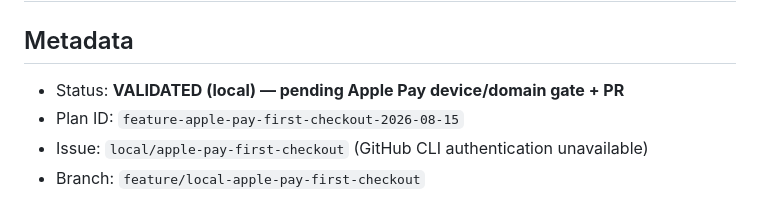
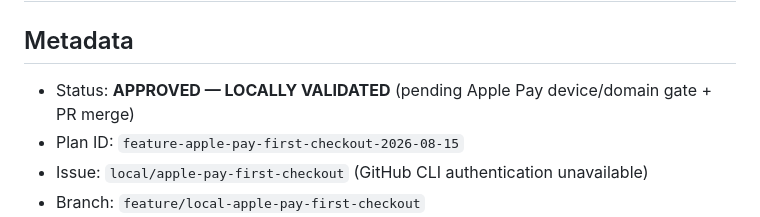
Before and after one commit to loganware05/TrapHouseKitchen, a Markdown page: IMPLEMENTATION_PLAN.md, the part around the change. Rendered like a GitHub page.

Commit message:
docs(plan): mark Apple Pay checkout as locally validated (local/apple-pay-first-checkout)
Co-authored-by: Cursor <cursoragent@cursor.com>

```diff
--- a/IMPLEMENTATION_PLAN.md
+++ b/IMPLEMENTATION_PLAN.md
@@ -2,7 +2,7 @@
 
 ## Metadata
 
-- Status: **VALIDATED (local) — pending Apple Pay device/domain gate + PR**
+- Status: **APPROVED — LOCALLY VALIDATED** (pending Apple Pay device/domain gate + PR merge)
 - Plan ID: `feature-apple-pay-first-checkout-2026-08-15`
 - Issue: `local/apple-pay-first-checkout` (GitHub CLI authentication unavailable)
 - Branch: `feature/local-apple-pay-first-checkout`
```
